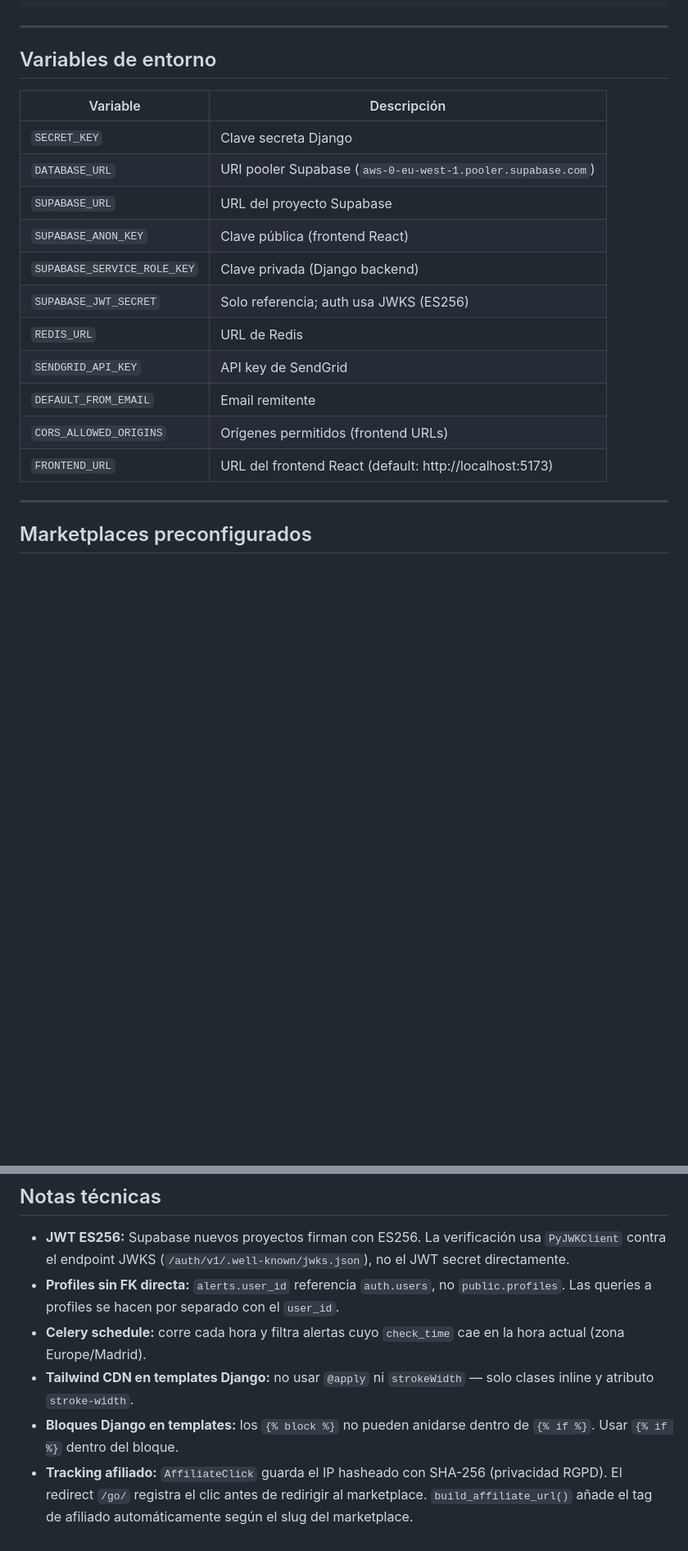
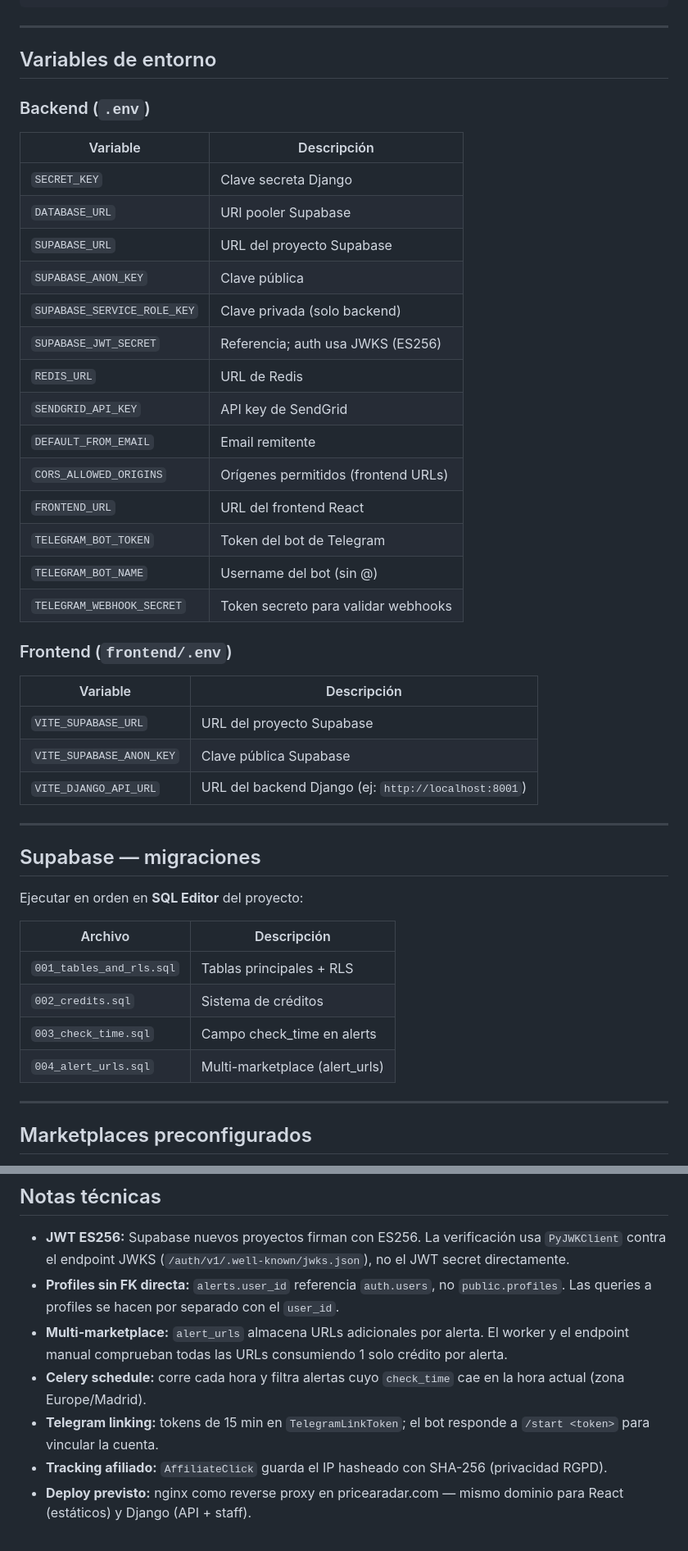
Before and after one commit to jonathanmade/price-alert-tracker, a Markdown page: README.md, 2 parts joined by grey strips. Shown at 82% size. Drawn GitHub-style; blank space fills up the shorter version.

```diff
--- a/README.md
+++ b/README.md
@@ -220,19 +242,45 @@ npm run dev
 
 ## Variables de entorno
 
+### Backend (`.env`)
+
 | Variable | Descripción |
 |----------|-------------|
 | `SECRET_KEY` | Clave secreta Django |
-| `DATABASE_URL` | URI pooler Supabase (`aws-0-eu-west-1.pooler.supabase.com`) |
+| `DATABASE_URL` | URI pooler Supabase |
 | `SUPABASE_URL` | URL del proyecto Supabase |
-| `SUPABASE_ANON_KEY` | Clave pública (frontend React) |
-| `SUPABASE_SERVICE_ROLE_KEY` | Clave privada (Django backend) |
-| `SUPABASE_JWT_SECRET` | Solo referencia; auth usa JWKS (ES256) |
+| `SUPABASE_ANON_KEY` | Clave pública |
+| `SUPABASE_SERVICE_ROLE_KEY` | Clave privada (solo backend) |
+| `SUPABASE_JWT_SECRET` | Referencia; auth usa JWKS (ES256) |
 | `REDIS_URL` | URL de Redis |
 | `SENDGRID_API_KEY` | API key de SendGrid |
 | `DEFAULT_FROM_EMAIL` | Email remitente |
 | `CORS_ALLOWED_ORIGINS` | Orígenes permitidos (frontend URLs) |
-| `FRONTEND_URL` | URL del frontend React (default: http://localhost:5173) |
+| `FRONTEND_URL` | URL del frontend React |
+| `TELEGRAM_BOT_TOKEN` | Token del bot de Telegram |
+| `TELEGRAM_BOT_NAME` | Username del bot (sin @) |
+| `TELEGRAM_WEBHOOK_SECRET` | Token secreto para validar webhooks |
+
+### Frontend (`frontend/.env`)
+
+| Variable | Descripción |
+|----------|-------------|
+| `VITE_SUPABASE_URL` | URL del proyecto Supabase |
+| `VITE_SUPABASE_ANON_KEY` | Clave pública Supabase |
+| `VITE_DJANGO_API_URL` | URL del backend Django (ej: `http://localhost:8001`) |
+
+---
+
+## Supabase — migraciones
+
+Ejecutar en orden en **SQL Editor** del proyecto:
+
+| Archivo | Descripción |
+|---------|-------------|
+| `001_tables_and_rls.sql` | Tablas principales + RLS |
+| `002_credits.sql` | Sistema de créditos |
+| `003_check_time.sql` | Campo check_time en alerts |
+| `004_alert_urls.sql` | Multi-marketplace (alert_urls) |
 
 ---
 
@@ -246,7 +294,8 @@ Amazon.es · PCComponentes · MediaMarkt · El Corte Inglés · Carrefour
 
 - **JWT ES256:** Supabase nuevos proyectos firman con ES256. La verificación usa `PyJWKClient` contra el endpoint JWKS (`/auth/v1/.well-known/jwks.json`), no el JWT secret directamente.
 - **Profiles sin FK directa:** `alerts.user_id` referencia `auth.users`, no `public.profiles`. Las queries a profiles se hacen por separado con el `user_id`.
+- **Multi-marketplace:** `alert_urls` almacena URLs adicionales por alerta. El worker y el endpoint manual comprueban todas las URLs consumiendo 1 solo crédito por alerta.
 - **Celery schedule:** corre cada hora y filtra alertas cuyo `check_time` cae en la hora actual (zona Europe/Madrid).
-- **Tailwind CDN en templates Django:** no usar `@apply` ni `strokeWidth` — solo clases inline y atributo `stroke-width`.
-- **Bloques Django en templates:** los `{% block %}` no pueden anidarse dentro de `{% if %}`. Usar `{% if %}` dentro del bloque.
-- **Tracking afiliado:** `AffiliateClick` guarda el IP hasheado con SHA-256 (privacidad RGPD). El redirect `/go/` registra el clic antes de redirigir al marketplace. `build_affiliate_url()` añade el tag de afiliado automáticamente según el slug del marketplace.
+- **Telegram linking:** tokens de 15 min en `TelegramLinkToken`; el bot responde a `/start <token>` para vincular la cuenta.
+- **Tracking afiliado:** `AffiliateClick` guarda el IP hasheado con SHA-256 (privacidad RGPD).
+- **Deploy previsto:** nginx como reverse proxy en pricearadar.com — mismo dominio para React (estáticos) y Django (API + staff).
```
Also changed, not shown: other parts of README.md (+52 -30 lines).
